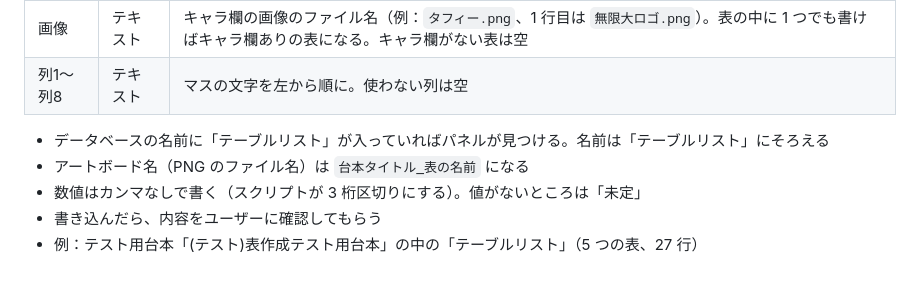
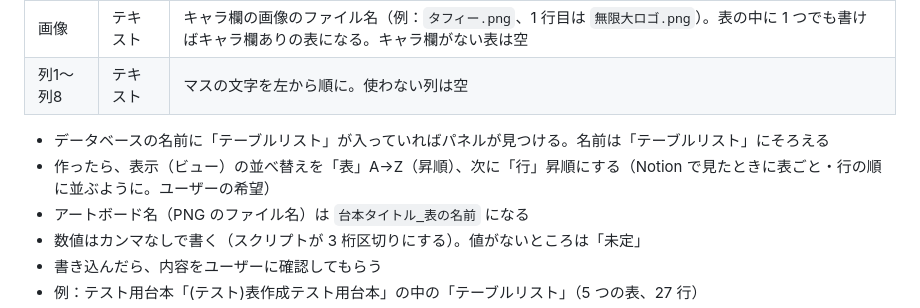
Before and after one commit to hisaturu56/AutoTable, a Markdown page: docs/Notionから表データを作る手順.md, the part around the change. GitHub-like rendering; blank space fills up the shorter version.

```diff
--- a/docs/Notionから表データを作る手順.md
+++ b/docs/Notionから表データを作る手順.md
@@ -59,6 +59,7 @@
 | 列1〜列8 | テキスト | マスの文字を左から順に。使わない列は空 |
 
 - データベースの名前に「テーブルリスト」が入っていればパネルが見つける。名前は「テーブルリスト」にそろえる
+- 作ったら、表示（ビュー）の並べ替えを「表」A→Z（昇順）、次に「行」昇順にする（Notion で見たときに表ごと・行の順に並ぶように。ユーザーの希望）
 - アートボード名（PNG のファイル名）は `台本タイトル_表の名前` になる
 - 数値はカンマなしで書く（スクリプトが 3 桁区切りにする）。値がないところは「未定」
 - 書き込んだら、内容をユーザーに確認してもらう
```
Also changed, not shown: Claudeへの説明_テーブルリスト.md (+2 -0 lines), docs/開発記録.md (+1 -0 lines).
